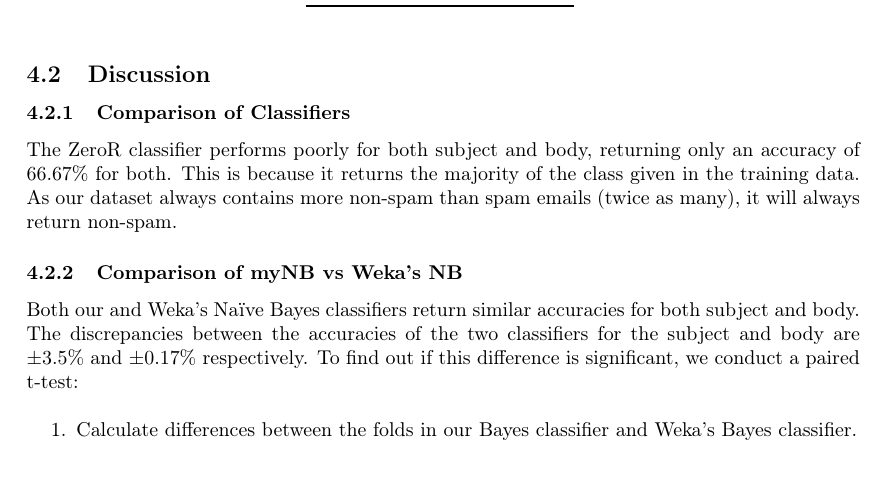
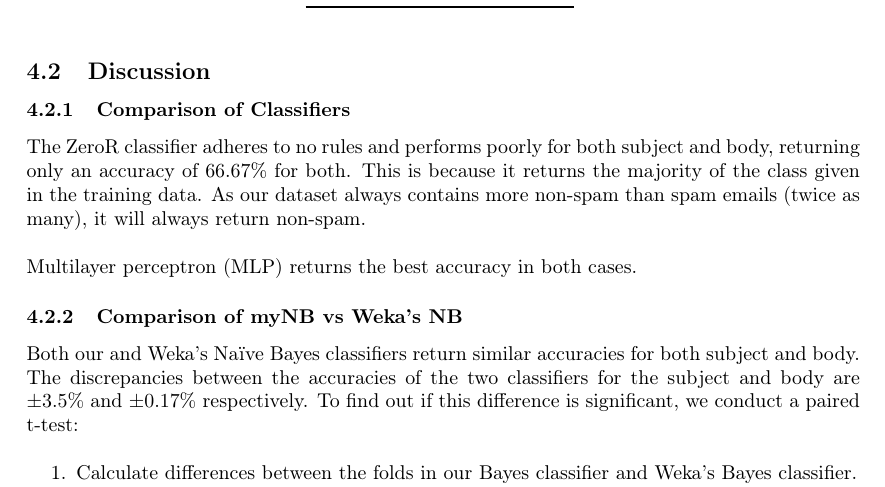
Before and after one commit to Shubor/ban-spam, a LaTeX document (report.tex): part of page 6 of 8, cut so that both start at the same text, the shorter picture padded with empty space. Compiled offline with pdfLaTeX.

Commit message:
comparison

```diff
--- a/report.tex
+++ b/report.tex
@@ -249,7 +249,9 @@ MyNB & 66.17 & 94.83 \\
 
 \subsubsection{Comparison of Classifiers}
 
-The ZeroR classifier performs poorly for both subject and body, returning only an accuracy of 66.67\% for both. This is because it returns the majority of the class given in the training data. As our dataset always contains more non-spam than spam emails (twice as many), it will always return non-spam.
+The ZeroR classifier adheres to no rules and performs poorly for both subject and body, returning only an accuracy of 66.67\% for both. This is because it returns the majority of the class given in the training data. As our dataset always contains more non-spam than spam emails (twice as many), it will always return non-spam.
+
+Multilayer perceptron (MLP) returns the best accuracy in both cases.
 
 \subsubsection{Comparison of myNB vs Weka's NB}
 
```
